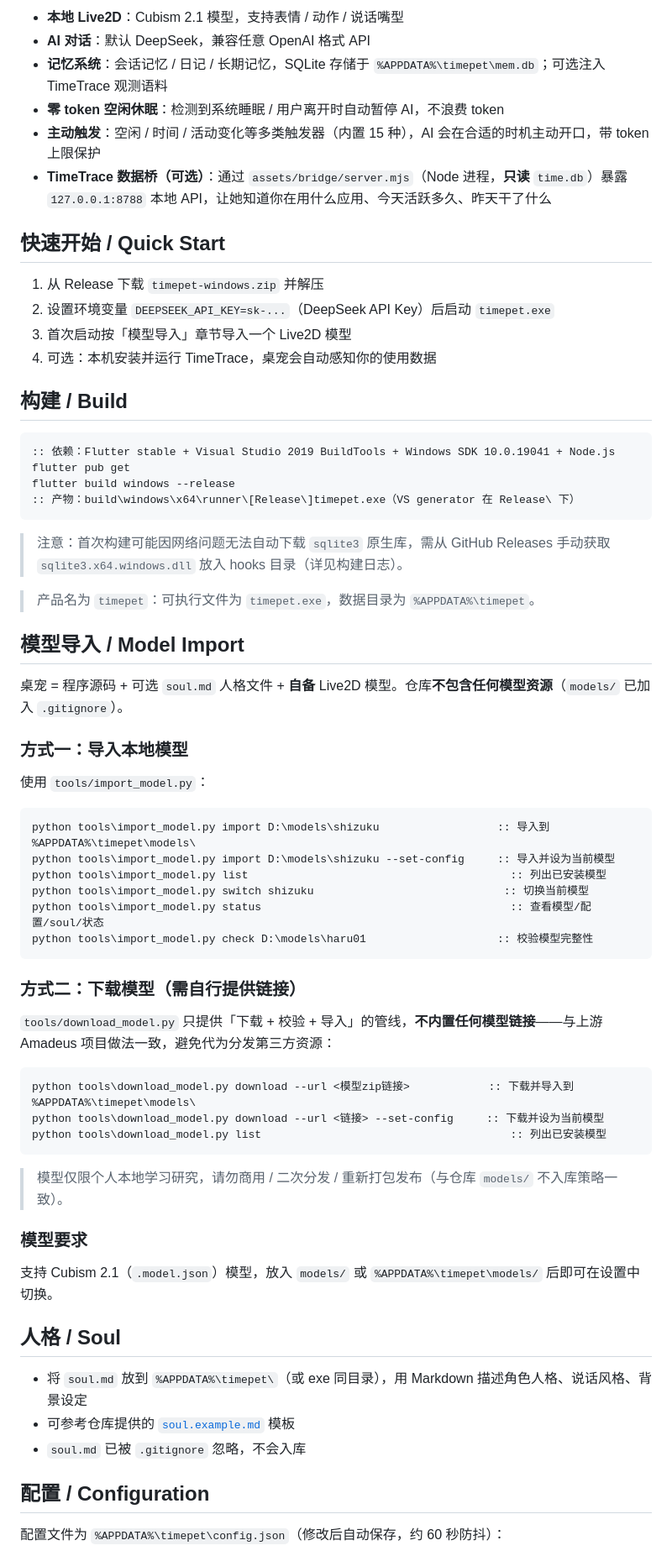
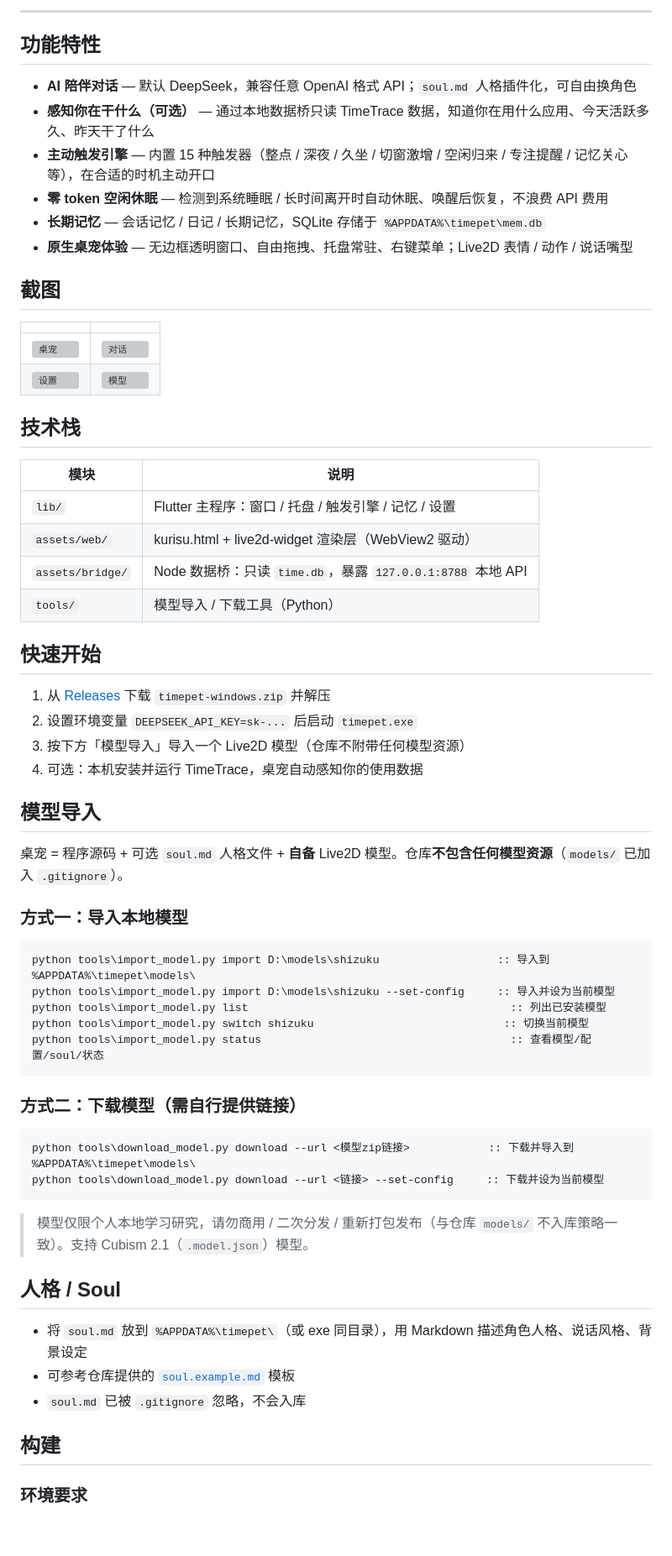
Before and after one commit to wellorbetter/amadeus-desktop, a Markdown page: README.md, the part around the change printed below. Shown: that part at 84% size. GitHub-like rendering; blank space fills up the shorter version; grey boxes are pictures that could not be loaded.

````diff
--- a/README.md
+++ b/README.md
@@ -8,38 +20,43 @@
 
-- **本地 Live2D**：Cubism 2.1 模型，支持表情 / 动作 / 说话嘴型
-- **AI 对话**：默认 DeepSeek，兼容任意 OpenAI 格式 API
-- **记忆系统**：会话记忆 / 日记 / 长期记忆，SQLite 存储于 `%APPDATA%\timepet\mem.db`；可选注入 TimeTrace 观测语料
-- **零 token 空闲休眠**：检测到系统睡眠 / 用户离开时自动暂停 AI，不浪费 token
-- **主动触发**：空闲 / 时间 / 活动变化等多类触发器（内置 15 种），AI 会在合适的时机主动开口，带 token 上限保护
-- **TimeTrace 数据桥（可选）**：通过 `assets/bridge/server.mjs`（Node 进程，**只读** `time.db`）暴露 `127.0.0.1:8788` 本地 API，让她知道你在用什么应用、今天活跃多久、昨天干了什么
+---
 
-## 快速开始 / Quick Start
+## 功能特性
 
-1. 从 Release 下载 `timepet-windows.zip` 并解压
-2. 设置环境变量 `DEEPSEEK_API_KEY=sk-...`（DeepSeek API Key）后启动 `timepet.exe`
-3. 首次启动按「模型导入」章节导入一个 Live2D 模型
-4. 可选：本机安装并运行 TimeTrace，桌宠会自动感知你的使用数据
+- **AI 陪伴对话** — 默认 DeepSeek，兼容任意 OpenAI 格式 API；`soul.md` 人格插件化，可自由换角色
+- **感知你在干什么（可选）** — 通过本地数据桥只读 TimeTrace 数据，知道你在用什么应用、今天活跃多久、昨天干了什么
+- **主动触发引擎** — 内置 15 种触发器（整点 / 深夜 / 久坐 / 切窗激增 / 空闲归来 / 专注提醒 / 记忆关心等），在合适的时机主动开口
+- **零 token 空闲休眠** — 检测到系统睡眠 / 长时间离开时自动休眠、唤醒后恢复，不浪费 API 费用
+- **长期记忆** — 会话记忆 / 日记 / 长期记忆，SQLite 存储于 `%APPDATA%\timepet\mem.db`
+- **原生桌宠体验** — 无边框透明窗口、自由拖拽、托盘常驻、右键菜单；Live2D 表情 / 动作 / 说话嘴型
 
-## 构建 / Build
+## 截图
 
-```bat
-:: 依赖：Flutter stable + Visual Studio 2019 BuildTools + Windows SDK 10.0.19041 + Node.js
-flutter pub get
-flutter build windows --release
-:: 产物：build\windows\x64\runner\[Release\]timepet.exe（VS generator 在 Release\ 下）
-```
+| | |
+| --- | --- |
+| ![桌宠](assets/docs/screenshots/pet.png) | ![对话](assets/docs/screenshots/chat.png) |
+| ![设置](assets/docs/screenshots/settings.png) | ![模型](assets/docs/screenshots/model.png) |
 
-> 注意：首次构建可能因网络问题无法自动下载 `sqlite3` 原生库，需从 GitHub Releases 手动获取 `sqlite3.x64.windows.dll` 放入 hooks 目录（详见构建日志）。
+## 技术栈
 
-> 产品名为 `timepet`：可执行文件为 `timepet.exe`，数据目录为 `%APPDATA%\timepet`。
+| 模块 | 说明 |
+| --- | --- |
+| `lib/` | Flutter 主程序：窗口 / 托盘 / 触发引擎 / 记忆 / 设置 |
+| `assets/web/` | kurisu.html + live2d-widget 渲染层（WebView2 驱动） |
+| `assets/bridge/` | Node 数据桥：只读 `time.db`，暴露 `127.0.0.1:8788` 本地 API |
+| `tools/` | 模型导入 / 下载工具（Python） |
 
-## 模型导入 / Model Import
+## 快速开始
+
+1. 从 [Releases](https://github.com/wellorbetter/amadeus-desktop/releases) 下载 `timepet-windows.zip` 并解压
+2. 设置环境变量 `DEEPSEEK_API_KEY=sk-...` 后启动 `timepet.exe`
+3. 按下方「模型导入」导入一个 Live2D 模型（仓库不附带任何模型资源）
+4. 可选：本机安装并运行 TimeTrace，桌宠自动感知你的使用数据
+
+## 模型导入
 
 桌宠 = 程序源码 + 可选 `soul.md` 人格文件 + **自备** Live2D 模型。仓库**不包含任何模型资源**（`models/` 已加入 `.gitignore`）。
 
 ### 方式一：导入本地模型
-
-使用 `tools/import_model.py`：
 
 ```bat
 python tools\import_model.py import D:\models\shizuku                  :: 导入到 %APPDATA%\timepet\models\
@@ -47,24 +64,16 @@ python tools\import_model.py import D:\models\shizuku --set-config     :: 导入
 python tools\import_model.py list                                        :: 列出已安装模型
 python tools\import_model.py switch shizuku                             :: 切换当前模型
 python tools\import_model.py status                                      :: 查看模型/配置/soul/状态
-python tools\import_model.py check D:\models\haru01                    :: 校验模型完整性
 ```
 
 ### 方式二：下载模型（需自行提供链接）
 
-`tools/download_model.py` 只提供「下载 + 校验 + 导入」的管线，**不内置任何模型链接**——与上游 Amadeus 项目做法一致，避免代为分发第三方资源：
-
 ```bat
 python tools\download_model.py download --url <模型zip链接>            :: 下载并导入到 %APPDATA%\timepet\models\
 python tools\download_model.py download --url <链接> --set-config     :: 下载并设为当前模型
-python tools\download_model.py list                                      :: 列出已安装模型
 ```
 
-> 模型仅限个人本地学习研究，请勿商用 / 二次分发 / 重新打包发布（与仓库 `models/` 不入库策略一致）。
-
-### 模型要求
-
-支持 Cubism 2.1（`.model.json`）模型，放入 `models/` 或 `%APPDATA%\timepet\models/` 后即可在设置中切换。
+> 模型仅限个人本地学习研究，请勿商用 / 二次分发 / 重新打包发布（与仓库 `models/` 不入库策略一致）。支持 Cubism 2.1（`.model.json`）模型。
 
 ## 人格 / Soul
 
@@ -72,7 +81,7 @@ python tools\download_model.py list                                      :: 列
 - 可参考仓库提供的 [`soul.example.md`](soul.example.md) 模板
 - `soul.md` 已被 `.gitignore` 忽略，不会入库
 
-## 配置 / Configuration
+## 构建
 
-配置文件为 `%APPDATA%\timepet\config.json`（修改后自动保存，约 60 秒防抖）：
+### 环境要求
 
````
Also changed, not shown: other parts of README.md (+56 -44 lines), README_EN.md (added, +149 -0 lines), assets/docs/icon.png (added).
